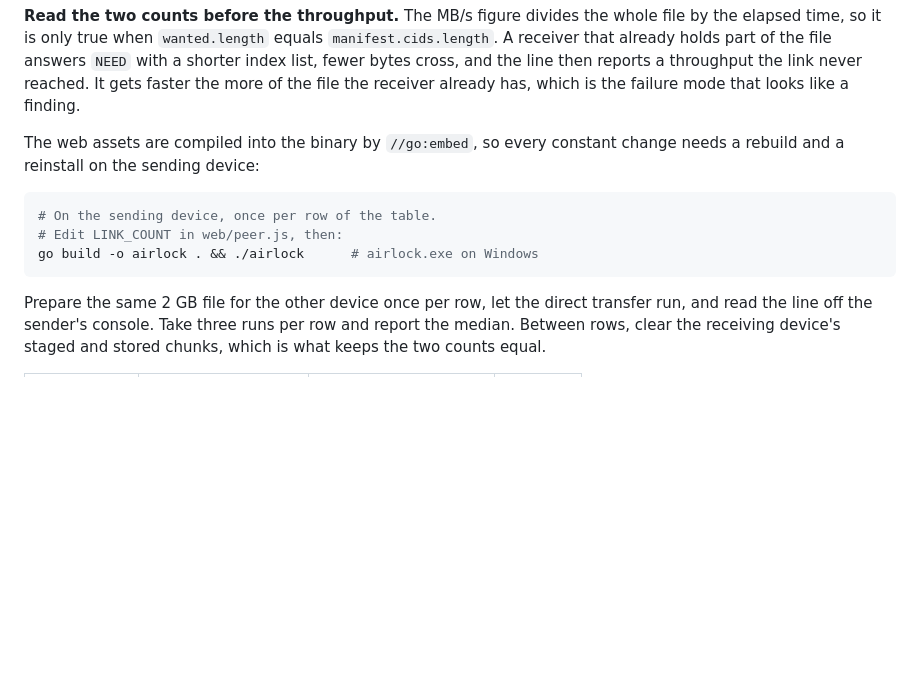
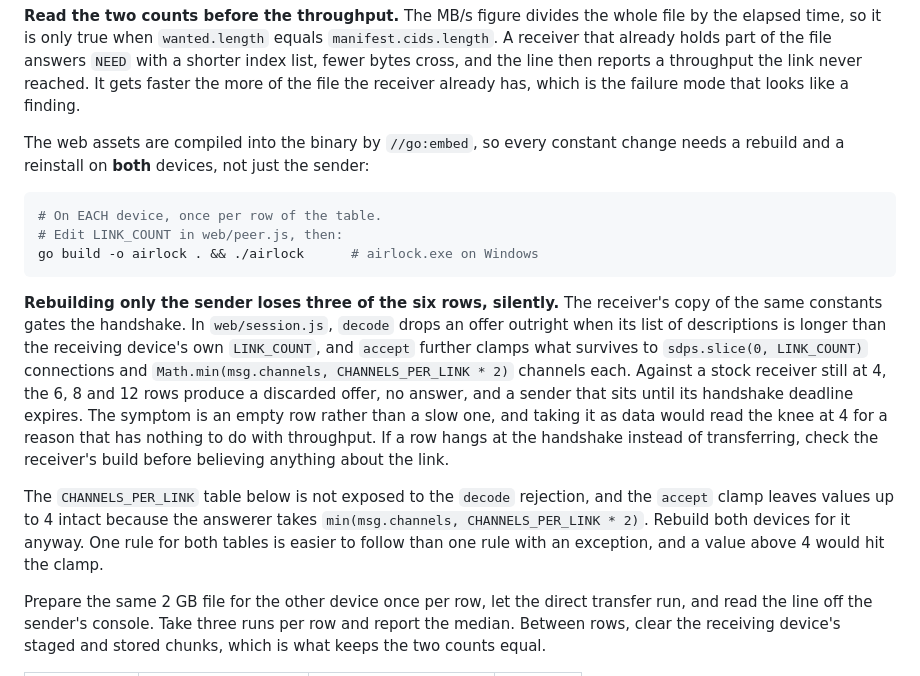
Before and after one commit to ahnafnafee/airlock, a Markdown page: docs/benchmarks.md, the part around the change. Drawn GitHub-style; blank space fills up the shorter version.

Commit message:
fix(docs): rebuild both devices for the link count sweep
The LINK_COUNT procedure told the operator to rebuild only the sending
device. The receiver enforces the same constants: decode drops an offer
whose sdp list is longer than the receiving device's own LINK_COUNT, and
accept clamps the surviving connections and channels to the receiver's
constants. Against a stock receiver at 4, the 6, 8 and 12 rows produce a
discarded offer and a sender that waits out its handshake deadline, so
three of six rows could not be taken and the knee would read as 4 for a
reason unrelated to throughput.

Name both clamps by file and function, describe the symptom as a hang at
the handshake rather than a slow transfer, and state that the channels
table needs the same rebuild even though it is not exposed to the
rejection.

````diff
--- a/docs/benchmarks.md
+++ b/docs/benchmarks.md
@@ -394,13 +394,32 @@ throughput the link never reached. It gets faster the more of the file the
 receiver already has, which is the failure mode that looks like a finding.
 
 The web assets are compiled into the binary by `//go:embed`, so every constant
-change needs a rebuild and a reinstall on the sending device:
+change needs a rebuild and a reinstall on **both** devices, not just the sender:
 
 ```bash
-# On the sending device, once per row of the table.
+# On EACH device, once per row of the table.
 # Edit LINK_COUNT in web/peer.js, then:
 go build -o airlock . && ./airlock      # airlock.exe on Windows
 ```
+
+**Rebuilding only the sender loses three of the six rows, silently.** The
+receiver's copy of the same constants gates the handshake. In `web/session.js`,
+`decode` drops an offer outright when its list of descriptions is longer than the
+receiving device's own `LINK_COUNT`, and `accept` further clamps what survives to
+`sdps.slice(0, LINK_COUNT)` connections and `Math.min(msg.channels,
+CHANNELS_PER_LINK * 2)` channels each. Against a stock receiver still at 4, the
+6, 8 and 12 rows produce a discarded offer, no answer, and a sender that sits
+until its handshake deadline expires. The symptom is an empty row rather than a
+slow one, and taking it as data would read the knee at 4 for a reason that has
+nothing to do with throughput. If a row hangs at the handshake instead of
+transferring, check the receiver's build before believing anything about the
+link.
+
+The `CHANNELS_PER_LINK` table below is not exposed to the `decode` rejection, and
+the `accept` clamp leaves values up to 4 intact because the answerer takes
+`min(msg.channels, CHANNELS_PER_LINK * 2)`. Rebuild both devices for it anyway.
+One rule for both tables is easier to follow than one rule with an exception, and
+a value above 4 would hit the clamp.
 
 Prepare the same 2 GB file for the other device once per row, let the direct
 transfer run, and read the line off the sender's console. Take three runs per row
````
